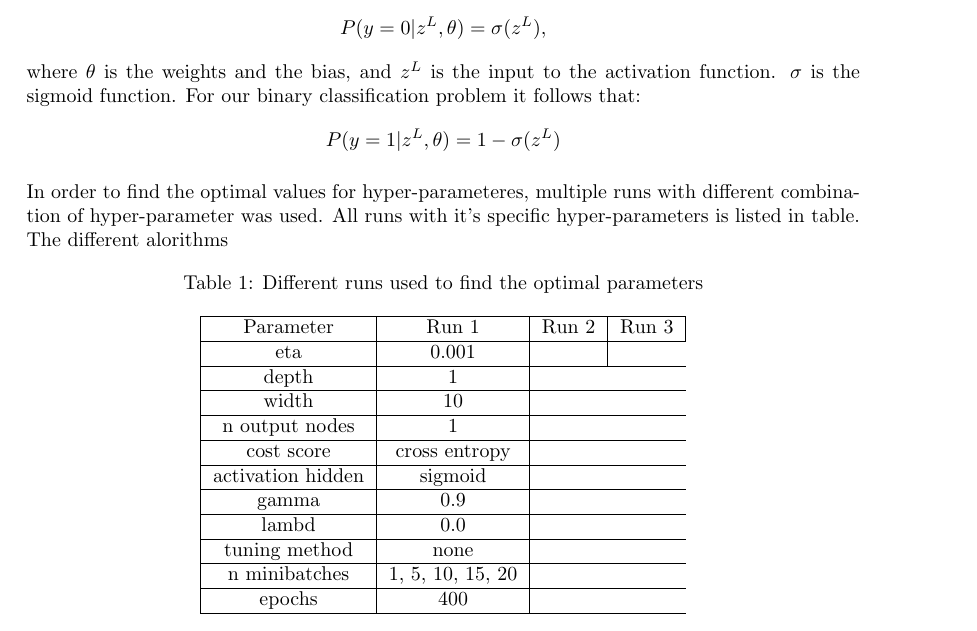
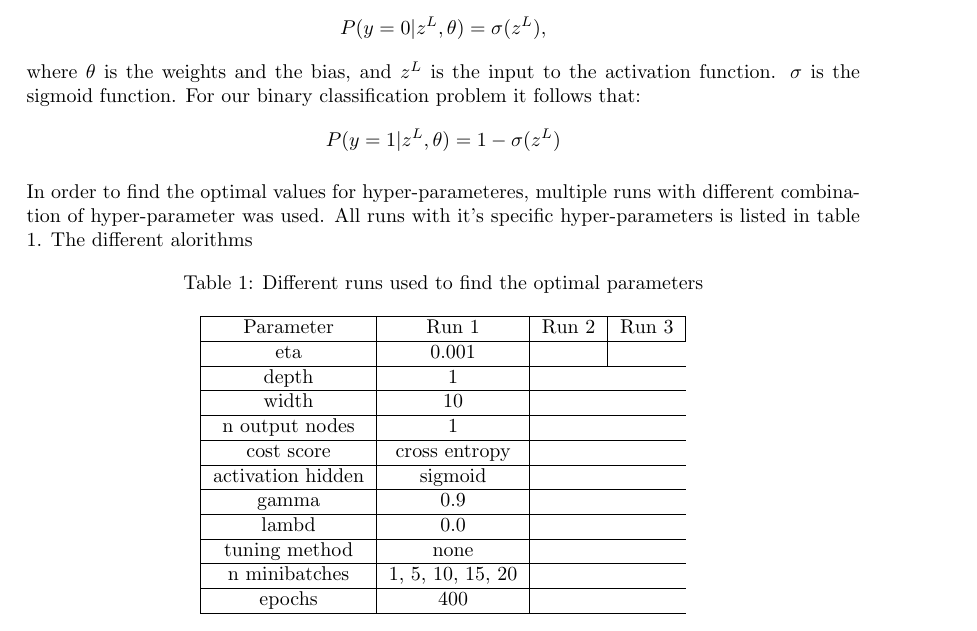
Before and after one commit to tabjone/FYS-STK4155_P2, a LaTeX document (tex/main.tex, which reads tex/method_nn.tex): part of page 10 of 10, cut so that both start at the same text. Compiled offline with pdfLaTeX.

Commit message:
table reference

```diff
--- a/tex/method_nn.tex
+++ b/tex/method_nn.tex
@@ -232,7 +232,7 @@ For our binary classification problem it follows that:
 % Table with params
 In order to find the optimal values for hyper-parameteres, multiple runs with
 different combination of hyper-parameter was used. All runs with it's specific
-hyper-parameters is listed in table. The different alorithms %XXX ref
+hyper-parameters is listed in table \ref{tab:runs_classification_cancer}. The different alorithms %XXX ref
 
 
 % FIXME: need reference the different parameters
```
